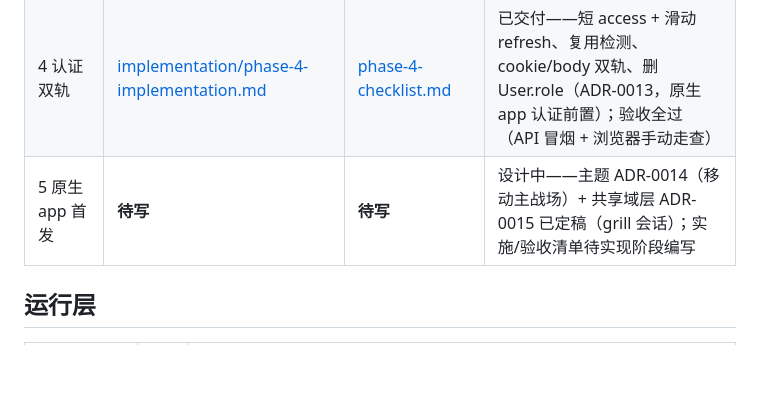
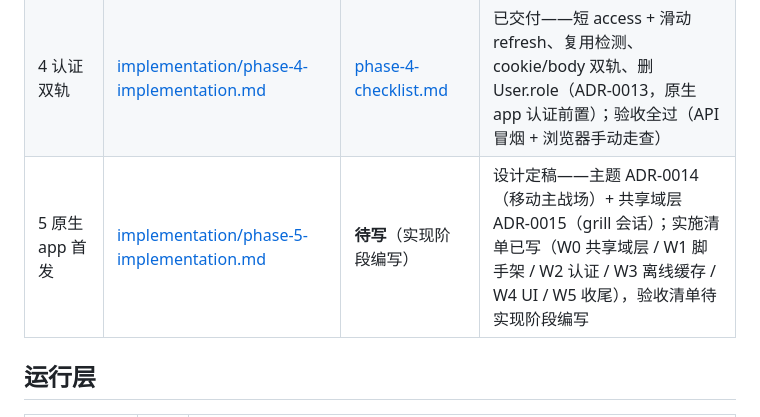
Before and after one commit to jokerwon/shiguang, a Markdown page: docs/README.md, the part around the change. Drawn GitHub-style; blank space fills up the shorter version.

```diff
--- a/docs/README.md
+++ b/docs/README.md
@@ -27,7 +27,7 @@
 | 3 更懂你 | [implementation/phase-3-implementation.md](./implementation/phase-3-implementation.md) | [phase-2-3-checklist.md](./acceptance/phase-2-3-checklist.md)（E/F 节） | 已交付——`update_preferences` 草稿 + 确认卡片、历史消息只读、滑窗 + 会话摘要、长会话种子脚本（ADR-0012） |
 | 3.5 自动化验证补齐 | [implementation/phase-3-5-implementation.md](./implementation/phase-3-5-implementation.md) | [phase-2-3-checklist.md](./acceptance/phase-2-3-checklist.md)（G 节） | 已交付——后端纯逻辑/service 测试补齐（preference upsert、seq 不变量、工具 schema 清洗）、迁移备份入流程、pre-existing lint 修复；前端 React 19 lint 留待后续 |
 | 4 认证双轨 | [implementation/phase-4-implementation.md](./implementation/phase-4-implementation.md) | [phase-4-checklist.md](./acceptance/phase-4-checklist.md) | 已交付——短 access + 滑动 refresh、复用检测、cookie/body 双轨、删 User.role（ADR-0013，原生 app 认证前置）；验收全过（API 冒烟 + 浏览器手动走查） |
-| 5 原生 app 首发 | **待写** | **待写** | 设计中——主题 ADR-0014（移动主战场）+ 共享域层 ADR-0015 已定稿（grill 会话）；实施/验收清单待实现阶段编写 |
+| 5 原生 app 首发 | [implementation/phase-5-implementation.md](./implementation/phase-5-implementation.md) | **待写**（实现阶段编写） | 设计定稿——主题 ADR-0014（移动主战场）+ 共享域层 ADR-0015（grill 会话）；实施清单已写（W0 共享域层 / W1 脚手架 / W2 认证 / W3 离线缓存 / W4 UI / W5 收尾），验收清单待实现阶段编写 |
 
 ## 运行层
 
```
Also changed, not shown: docs/adr/README.md (+1 -1 lines), docs/implementation/phase-5-implementation.md (added, +131 -0 lines).
